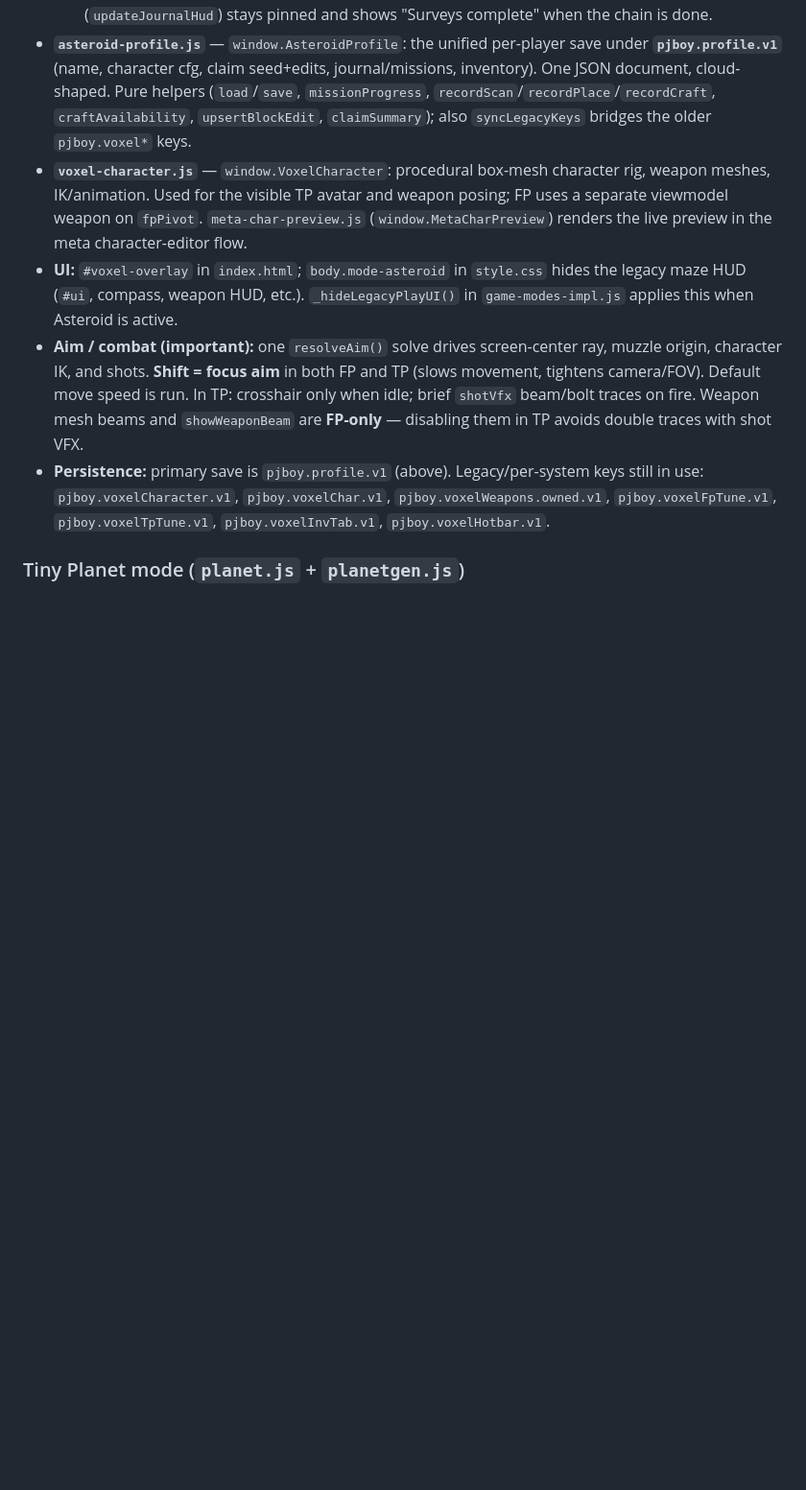
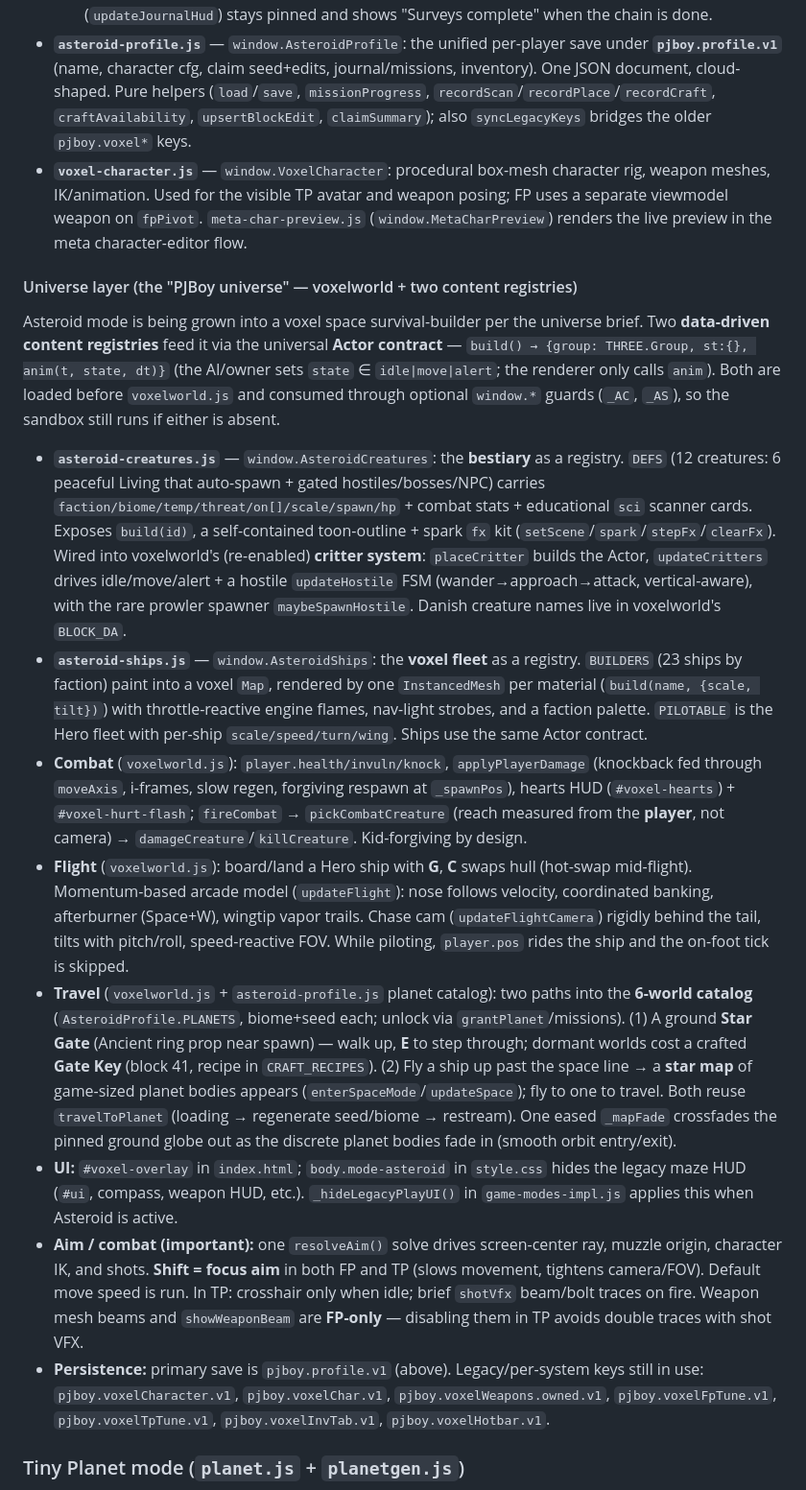
Before and after one commit to spaceface7264/pjboy, a Markdown page: CLAUDE.md, the part around one of its changes. Shown at 96% size. Rendered like a GitHub page; blank space fills up the shorter version.

```diff
--- a/CLAUDE.md
+++ b/CLAUDE.md
@@ -71,6 +73,16 @@ Self-contained voxel sandbox on a procedural asteroid: mine, build, jetpack, wea
   - **Refinery crafting:** a `Refinery` tab in the Tab drawer (`renderRefineryBody` / `craftRecipe`) crafts `AsteroidProfile.CRAFT_RECIPES` (smelt Metal/Glass, wire Lamp) from backpack materials; crafting calls `AsteroidProfile.recordCraft` so the matching mission advances. Missions live in `asteroid-profile.js` (`MISSIONS`, goal types `scan`/`scan_unique`/`place`/`craft`); the on-screen objective HUD (`updateJournalHud`) stays pinned and shows "Surveys complete" when the chain is done.
 - **`asteroid-profile.js`** — `window.AsteroidProfile`: the unified per-player save under **`pjboy.profile.v1`** (name, character cfg, claim seed+edits, journal/missions, inventory). One JSON document, cloud-shaped. Pure helpers (`load`/`save`, `missionProgress`, `recordScan`/`recordPlace`/`recordCraft`, `craftAvailability`, `upsertBlockEdit`, `claimSummary`); also `syncLegacyKeys` bridges the older `pjboy.voxel*` keys.
 - **`voxel-character.js`** — `window.VoxelCharacter`: procedural box-mesh character rig, weapon meshes, IK/animation. Used for the visible TP avatar and weapon posing; FP uses a separate viewmodel weapon on `fpPivot`. `meta-char-preview.js` (`window.MetaCharPreview`) renders the live preview in the meta character-editor flow.
+
+#### Universe layer (the "PJBoy universe" — voxelworld + two content registries)
+
+Asteroid mode is being grown into a voxel space survival-builder per the universe brief. Two **data-driven content registries** feed it via the universal **Actor contract** — `build() → {group: THREE.Group, st:{}, anim(t, state, dt)}` (the AI/owner sets `state` ∈ `idle|move|alert`; the renderer only calls `anim`). Both are loaded before `voxelworld.js` and consumed through optional `window.*` guards (`_AC`, `_AS`), so the sandbox still runs if either is absent.
+
+- **`asteroid-creatures.js`** — `window.AsteroidCreatures`: the **bestiary** as a registry. `DEFS` (12 creatures: 6 peaceful Living that auto-spawn + gated hostiles/bosses/NPC) carries `faction/biome/temp/threat/on[]/scale/spawn/hp` + combat stats + educational `sci` scanner cards. Exposes `build(id)`, a self-contained toon-outline + spark `fx` kit (`setScene`/`spark`/`stepFx`/`clearFx`). Wired into voxelworld's (re-enabled) **critter system**: `placeCritter` builds the Actor, `updateCritters` drives idle/move/alert + a hostile `updateHostile` FSM (wander→approach→attack, vertical-aware), with the rare prowler spawner `maybeSpawnHostile`. Danish creature names live in voxelworld's `BLOCK_DA`.
+- **`asteroid-ships.js`** — `window.AsteroidShips`: the **voxel fleet** as a registry. `BUILDERS` (23 ships by faction) paint into a voxel `Map`, rendered by one `InstancedMesh` per material (`build(name, {scale, tilt})`) with throttle-reactive engine flames, nav-light strobes, and a faction palette. `PILOTABLE` is the Hero fleet with per-ship `scale/speed/turn/wing`. Ships use the same Actor contract.
+- **Combat** (`voxelworld.js`): `player.health/invuln/knock`, `applyPlayerDamage` (knockback fed through `moveAxis`, i-frames, slow regen, forgiving respawn at `_spawnPos`), hearts HUD (`#voxel-hearts`) + `#voxel-hurt-flash`; `fireCombat` → `pickCombatCreature` (reach measured from the **player**, not camera) → `damageCreature`/`killCreature`. Kid-forgiving by design.
+- **Flight** (`voxelworld.js`): board/land a Hero ship with **G**, **C** swaps hull (hot-swap mid-flight). Momentum-based arcade model (`updateFlight`): nose follows velocity, coordinated banking, afterburner (Space+W), wingtip vapor trails. Chase cam (`updateFlightCamera`) rigidly behind the tail, tilts with pitch/roll, speed-reactive FOV. While piloting, `player.pos` rides the ship and the on-foot tick is skipped.
+- **Travel** (`voxelworld.js` + `asteroid-profile.js` planet catalog): two paths into the **6-world catalog** (`AsteroidProfile.PLANETS`, biome+seed each; unlock via `grantPlanet`/missions). (1) A ground **Star Gate** (Ancient ring prop near spawn) — walk up, **E** to step through; dormant worlds cost a crafted **Gate Key** (block 41, recipe in `CRAFT_RECIPES`). (2) Fly a ship up past the space line → a **star map** of game-sized planet bodies appears (`enterSpaceMode`/`updateSpace`); fly to one to travel. Both reuse `travelToPlanet` (loading → regenerate seed/biome → restream). One eased `_mapFade` crossfades the pinned ground globe out as the discrete planet bodies fade in (smooth orbit entry/exit).
 - **UI:** `#voxel-overlay` in `index.html`; `body.mode-asteroid` in `style.css` hides the legacy maze HUD (`#ui`, compass, weapon HUD, etc.). `_hideLegacyPlayUI()` in `game-modes-impl.js` applies this when Asteroid is active.
 - **Aim / combat (important):** one `resolveAim()` solve drives screen-center ray, muzzle origin, character IK, and shots. **Shift = focus aim** in both FP and TP (slows movement, tightens camera/FOV). Default move speed is run. In TP: crosshair only when idle; brief `shotVfx` beam/bolt traces on fire. Weapon mesh beams and `showWeaponBeam` are **FP-only** — disabling them in TP avoids double traces with shot VFX.
 - **Persistence:** primary save is `pjboy.profile.v1` (above). Legacy/per-system keys still in use: `pjboy.voxelCharacter.v1`, `pjboy.voxelChar.v1`, `pjboy.voxelWeapons.owned.v1`, `pjboy.voxelFpTune.v1`, `pjboy.voxelTpTune.v1`, `pjboy.voxelInvTab.v1`, `pjboy.voxelHotbar.v1`.
```
Also changed, not shown: other parts of CLAUDE.md (+9 -7 lines).
